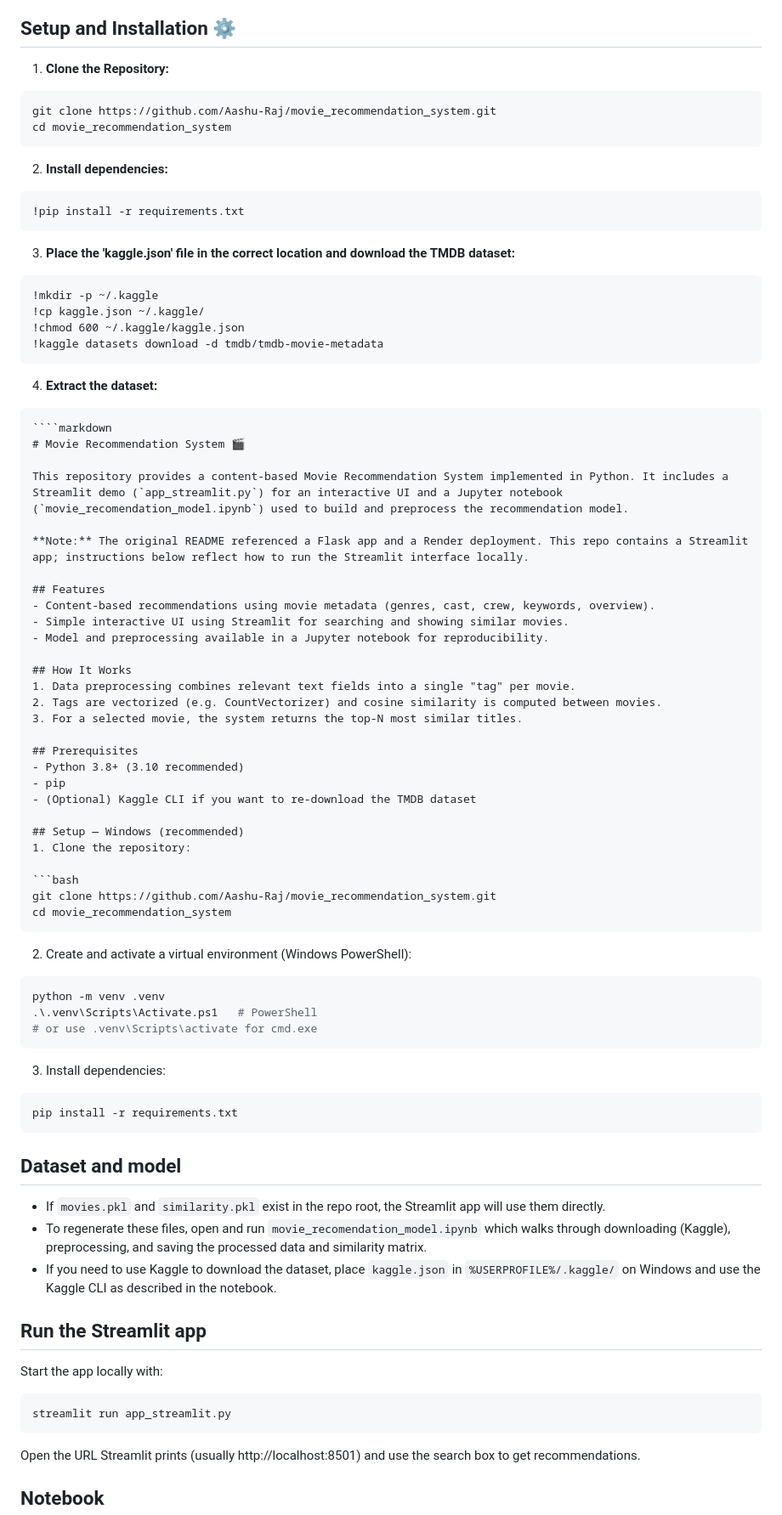
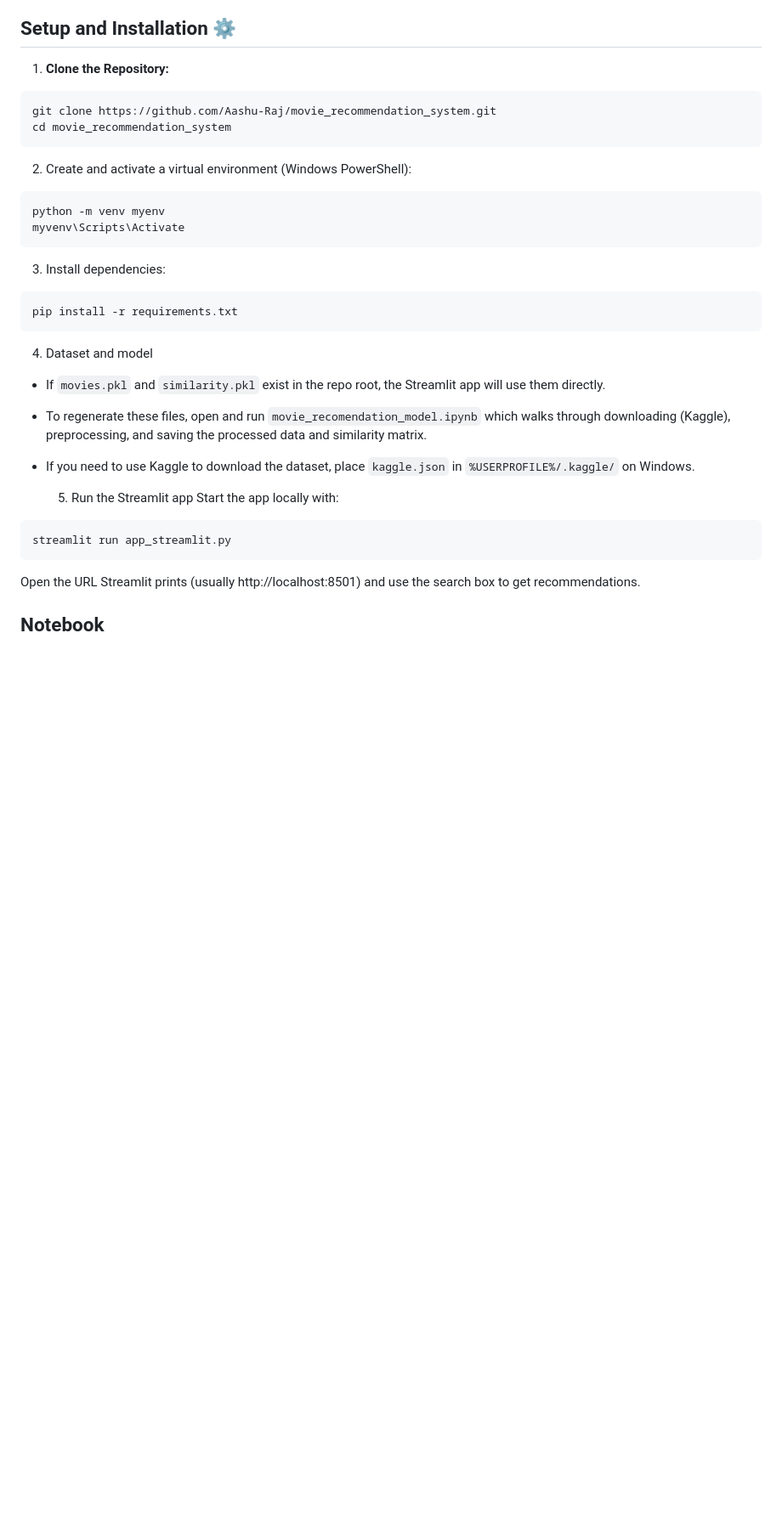
Before and after one commit to Aashu-Raj/movie_recommendation_system, a Markdown page: README.md, the part around the change printed below. Shown: that part at 85% size. Drawn GitHub-style; blank space fills up the shorter version.

Commit message:
Revise README

`````diff
--- a/README.md
+++ b/README.md
@@ -31,78 +30,32 @@ This repository contains a **Movie Recommendation System** built with Python and
 
 ## Setup and Installation ⚙️
   1. **Clone the Repository:**
-
 ```
 git clone https://github.com/Aashu-Raj/movie_recommendation_system.git
 cd movie_recommendation_system
 ```
-  2. **Install dependencies:**
+
+  2. Create and activate a virtual environment (Windows PowerShell):
 ```
-!pip install -r requirements.txt
+python -m venv myenv
+myvenv\Scripts\Activate
 ```
-  3. **Place the 'kaggle.json' file in the correct location and download the TMDB dataset:**
+
+  3. Install dependencies:
 ```
-!mkdir -p ~/.kaggle
-!cp kaggle.json ~/.kaggle/
-!chmod 600 ~/.kaggle/kaggle.json
-!kaggle datasets download -d tmdb/tmdb-movie-metadata
-```
-  4. **Extract the dataset:**
-```
-````markdown
-# Movie Recommendation System 🎬
-
-This repository provides a content-based Movie Recommendation System implemented in Python. It includes a Streamlit demo (`app_streamlit.py`) for an interactive UI and a Jupyter notebook (`movie_recomendation_model.ipynb`) used to build and preprocess the recommendation model.
-
-**Note:** The original README referenced a Flask app and a Render deployment. This repo contains a Streamlit app; instructions below reflect how to run the Streamlit interface locally.
-
-## Features
-- Content-based recommendations using movie metadata (genres, cast, crew, keywords, overview).
-- Simple interactive UI using Streamlit for searching and showing similar movies.
-- Model and preprocessing available in a Jupyter notebook for reproducibility.
-
-## How It Works
-1. Data preprocessing combines relevant text fields into a single "tag" per movie.
-2. Tags are vectorized (e.g. CountVectorizer) and cosine similarity is computed between movies.
-3. For a selected movie, the system returns the top-N most similar titles.
-
-## Prerequisites
-- Python 3.8+ (3.10 recommended)
-- pip
-- (Optional) Kaggle CLI if you want to re-download the TMDB dataset
-
-## Setup — Windows (recommended)
-1. Clone the repository:
-
-```bash
-git clone https://github.com/Aashu-Raj/movie_recommendation_system.git
-cd movie_recommendation_system
-```
-2. Create and activate a virtual environment (Windows PowerShell):
-
-```powershell
-python -m venv .venv
-.\.venv\Scripts\Activate.ps1   # PowerShell
-# or use .venv\Scripts\activate for cmd.exe
-```
-3. Install dependencies:
-
-```bash
 pip install -r requirements.txt
 ```
 
-## Dataset and model
+  4. Dataset and model
 - If `movies.pkl` and `similarity.pkl` exist in the repo root, the Streamlit app will use them directly.
 - To regenerate these files, open and run `movie_recomendation_model.ipynb` which walks through downloading (Kaggle), preprocessing, and saving the processed data and similarity matrix.
-- If you need to use Kaggle to download the dataset, place `kaggle.json` in `%USERPROFILE%/.kaggle/` on Windows and use the Kaggle CLI as described in the notebook.
+- If you need to use Kaggle to download the dataset, place `kaggle.json` in `%USERPROFILE%/.kaggle/` on Windows.
 
-## Run the Streamlit app
+  5. Run the Streamlit app
 Start the app locally with:
-
-```bash
+```
 streamlit run app_streamlit.py
 ```
-
 Open the URL Streamlit prints (usually http://localhost:8501) and use the search box to get recommendations.
 
 ## Notebook
`````
Also changed, not shown: other parts of README.md (+7 -9 lines).
